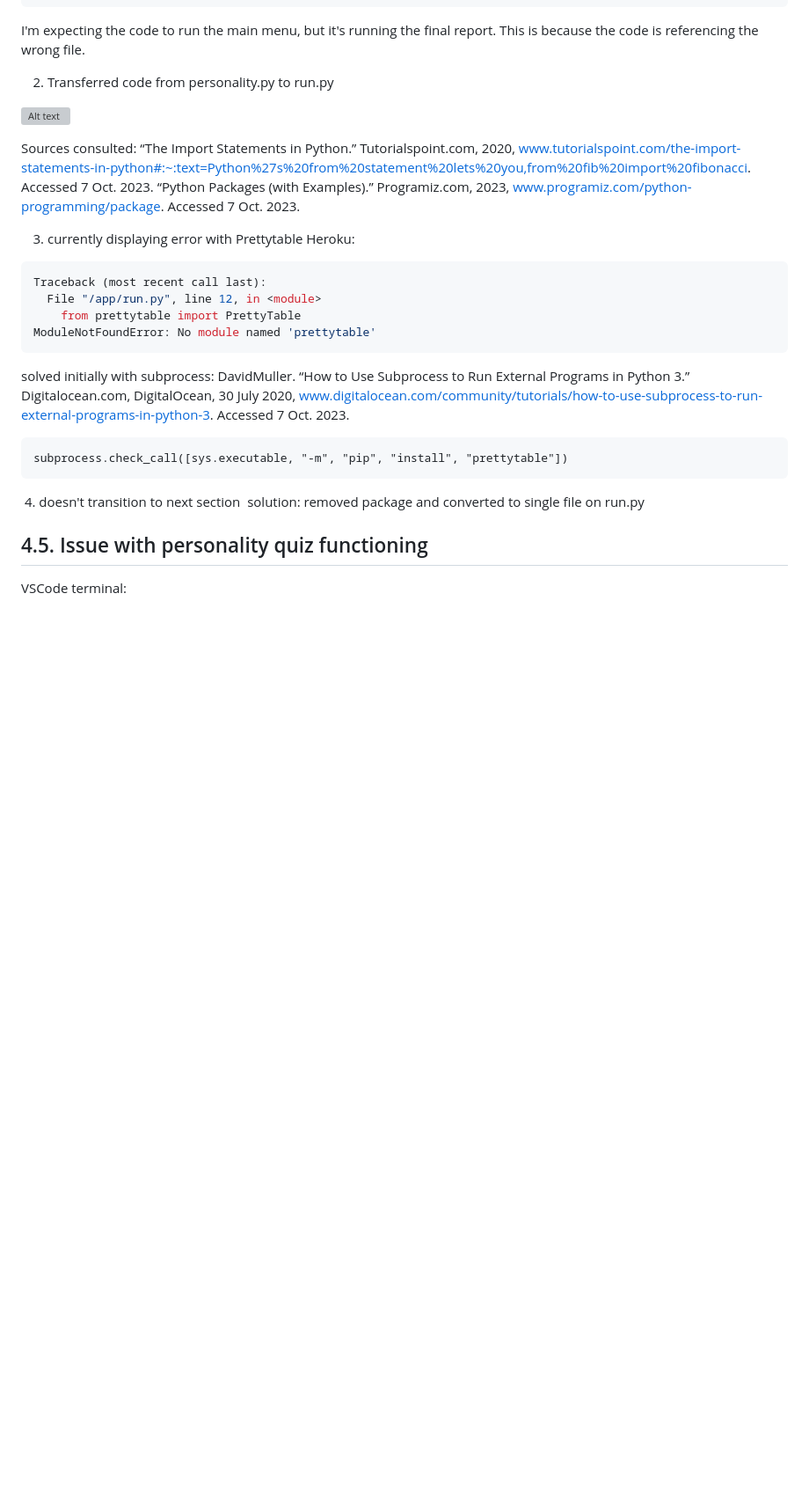
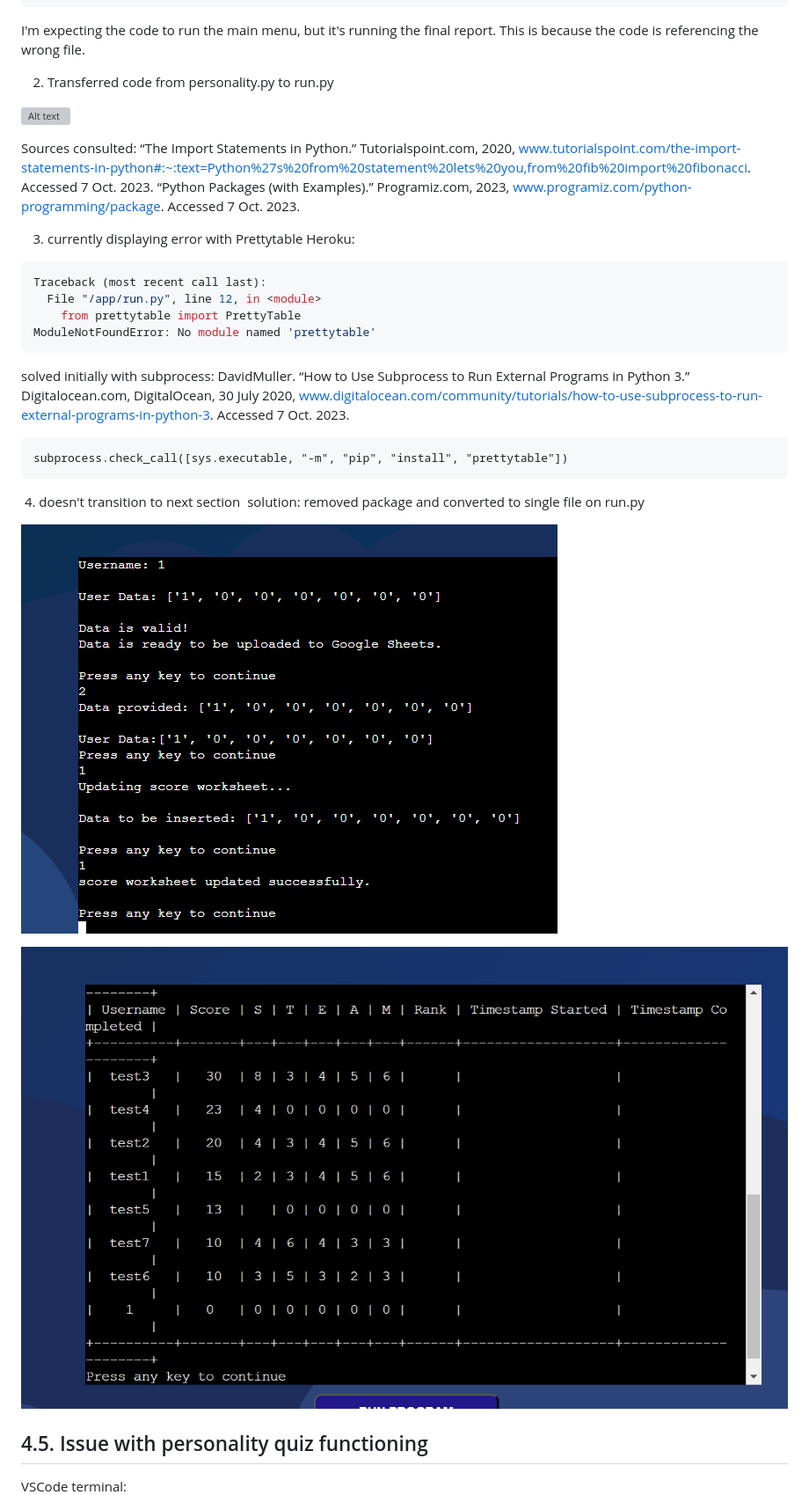
Before and after one commit to lmcrean/Steam-Report, a Markdown page: README.md, the part around the change printed below. Shown: that part at 88% size. Rendered like a GitHub page; pictures changed too: assets/media/issues/2023-10-08-11-05-16.png (added), assets/media/issues/2023-10-08-11-06-12.png (added); blank space fills up the shorter version; grey boxes are pictures that could not be loaded.

```diff
--- a/README.md
+++ b/README.md
@@ -490,6 +491,10 @@ subprocess.check_call([sys.executable, "-m", "pip", "install", "prettytable"])
 ‌
 solution: removed package and converted to single file on run.py
 
+![](assets/media/issues/2023-10-08-11-05-16.png)
+
+![](assets/media/issues/2023-10-08-11-06-12.png)
+
 ## 4.5. Issue with personality quiz functioning
 VSCode terminal:
 ![](assets/media/issues/2023-10-07-18-32-39.png)
```
Also changed, not shown: other parts of README.md (+2 -1 lines), assets/media/issues/2023-10-08-11-04-13.png (added), assets/media/issues/2023-10-08-11-04-37.png (added), assets/media/userimg.png (added), 3 other files.
